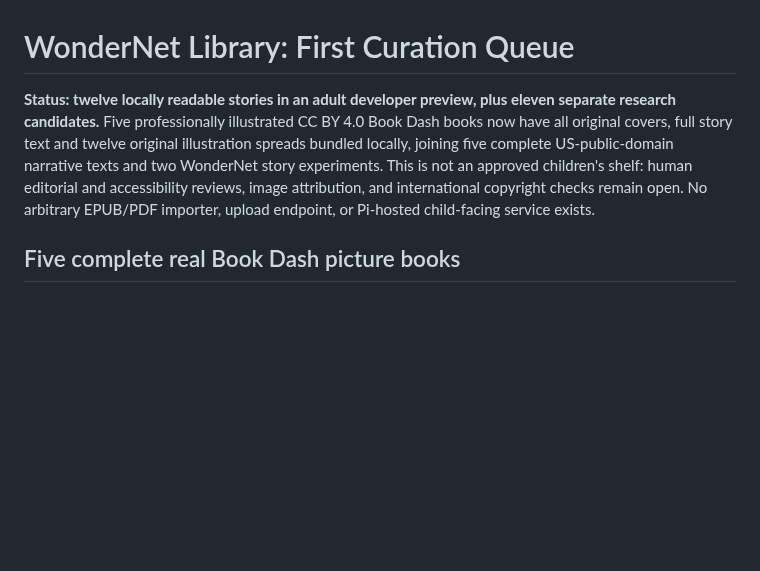
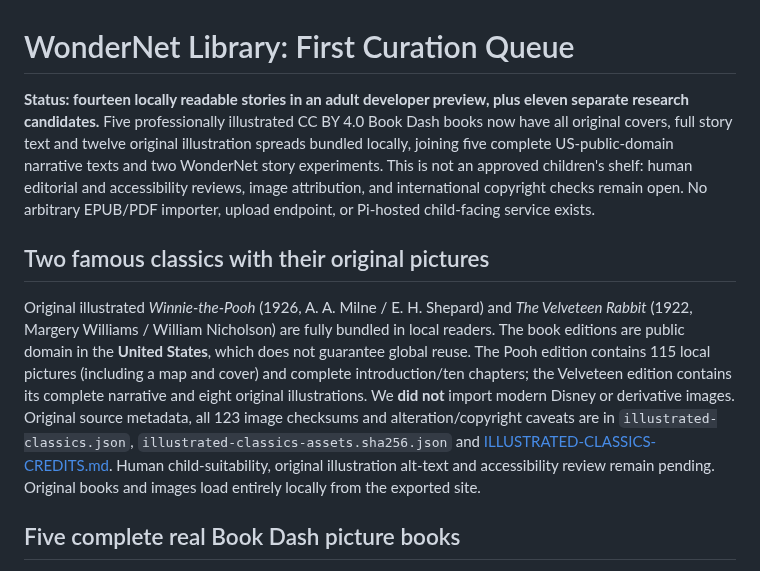
Before and after one commit to KadenBar/wondernet, a Markdown page: library/README.md, the part around the change. GitHub-like rendering; blank space fills up the shorter version.

Commit message:
Document original illustrated popular classics and US-only public-domain scope

```diff
--- a/library/README.md
+++ b/library/README.md
@@ -1,6 +1,10 @@
 # WonderNet Library: First Curation Queue
 
-**Status: twelve locally readable stories in an adult developer preview, plus eleven separate research candidates.** Five professionally illustrated CC BY 4.0 Book Dash books now have all original covers, full story text and twelve original illustration spreads bundled locally, joining five complete US-public-domain narrative texts and two WonderNet story experiments. This is not an approved children's shelf: human editorial and accessibility reviews, image attribution, and international copyright checks remain open. No arbitrary EPUB/PDF importer, upload endpoint, or Pi-hosted child-facing service exists.
+**Status: fourteen locally readable stories in an adult developer preview, plus eleven separate research candidates.** Five professionally illustrated CC BY 4.0 Book Dash books now have all original covers, full story text and twelve original illustration spreads bundled locally, joining five complete US-public-domain narrative texts and two WonderNet story experiments. This is not an approved children's shelf: human editorial and accessibility reviews, image attribution, and international copyright checks remain open. No arbitrary EPUB/PDF importer, upload endpoint, or Pi-hosted child-facing service exists.
+
+## Two famous classics with their original pictures
+
+Original illustrated *Winnie-the-Pooh* (1926, A. A. Milne / E. H. Shepard) and *The Velveteen Rabbit* (1922, Margery Williams / William Nicholson) are fully bundled in local readers. The book editions are public domain in the **United States**, which does not guarantee global reuse. The Pooh edition contains 115 local pictures (including a map and cover) and complete introduction/ten chapters; the Velveteen edition contains its complete narrative and eight original illustrations. We **did not** import modern Disney or derivative images. Original source metadata, all 123 image checksums and alteration/copyright caveats are in `illustrated-classics.json`, `illustrated-classics-assets.sha256.json` and [ILLUSTRATED-CLASSICS-CREDITS.md](ILLUSTRATED-CLASSICS-CREDITS.md). Human child-suitability, original illustration alt-text and accessibility review remain pending. Original books and images load entirely locally from the exported site.
 
 ## Five complete real Book Dash picture books
 
```
